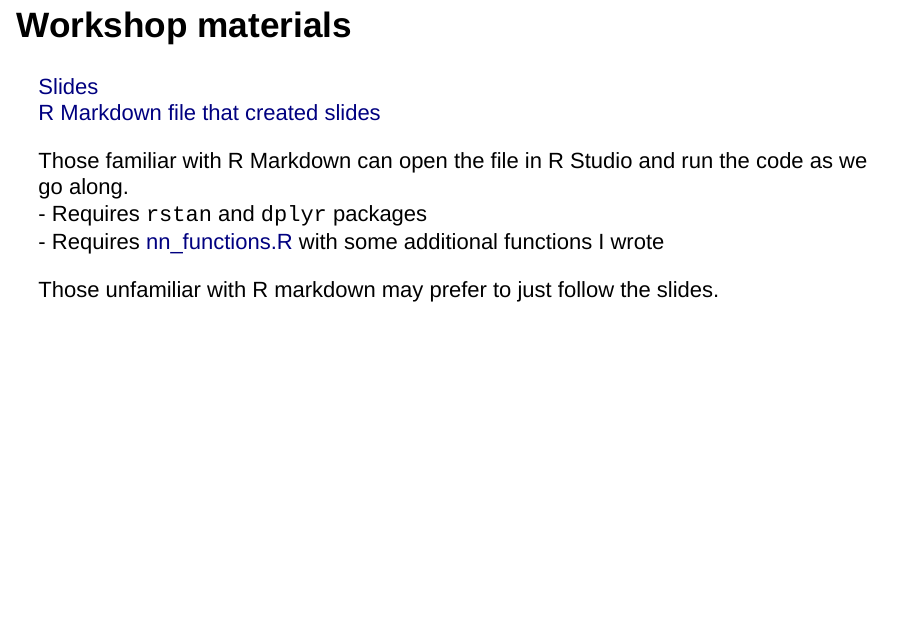
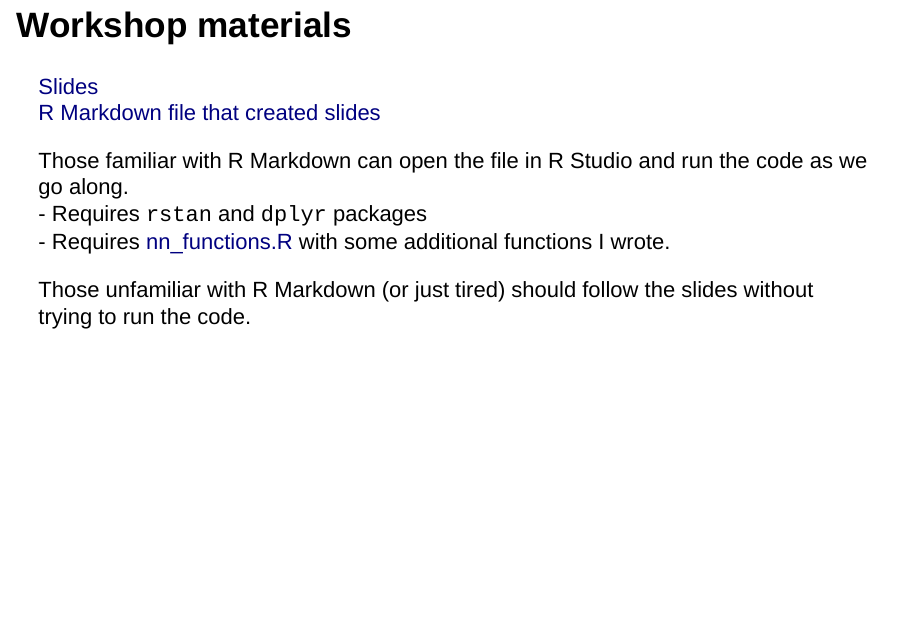
Before and after one commit to eleafeit/testandroll, an R Markdown document (howto/How_To_Test_and_Roll.Rmd): page 6 of 69. Rendered offline with R 4.5, knitr and Pandoc, with nearby package versions; drawn as Slidy slides in place of the format the file asks for.

Commit message:
finalizing links

```diff
--- a/howto/How_To_Test_and_Roll.Rmd
+++ b/howto/How_To_Test_and_Roll.Rmd
@@ -41,14 +41,14 @@ We are marketing professors, after all!
 
 
 ## Workshop materials
-[Slides]()
-[R Markdown file that created slides]()
+[Slides](https://eleafeit.github.io/testandroll/howto/How_To_Test_and_Roll.html#1)
+[R Markdown file that created slides](https://raw.githubusercontent.com/eleafeit/testandroll/master/howto/How_To_Test_and_Roll.Rmd)
 
 Those familiar with R Markdown can open the file in R Studio and run the code as we go along.
 - Requires `rstan` and `dplyr` packages
-- Requires [nn_functions.R]() with some additional functions I wrote
+- Requires [nn_functions.R](https://raw.githubusercontent.com/eleafeit/testandroll/master/nn_functions.R) with some additional functions I wrote.
 
-Those unfamiliar with R markdown may prefer to just follow the slides.
+Those unfamiliar with R Markdown (or just tired) should follow the slides without trying to run the code.
 
 ## What I expect participants already know
 I just told you about A/B tests, *but ask questions!*
```
Also changed, not shown: howto/README.md, 1 other file.
